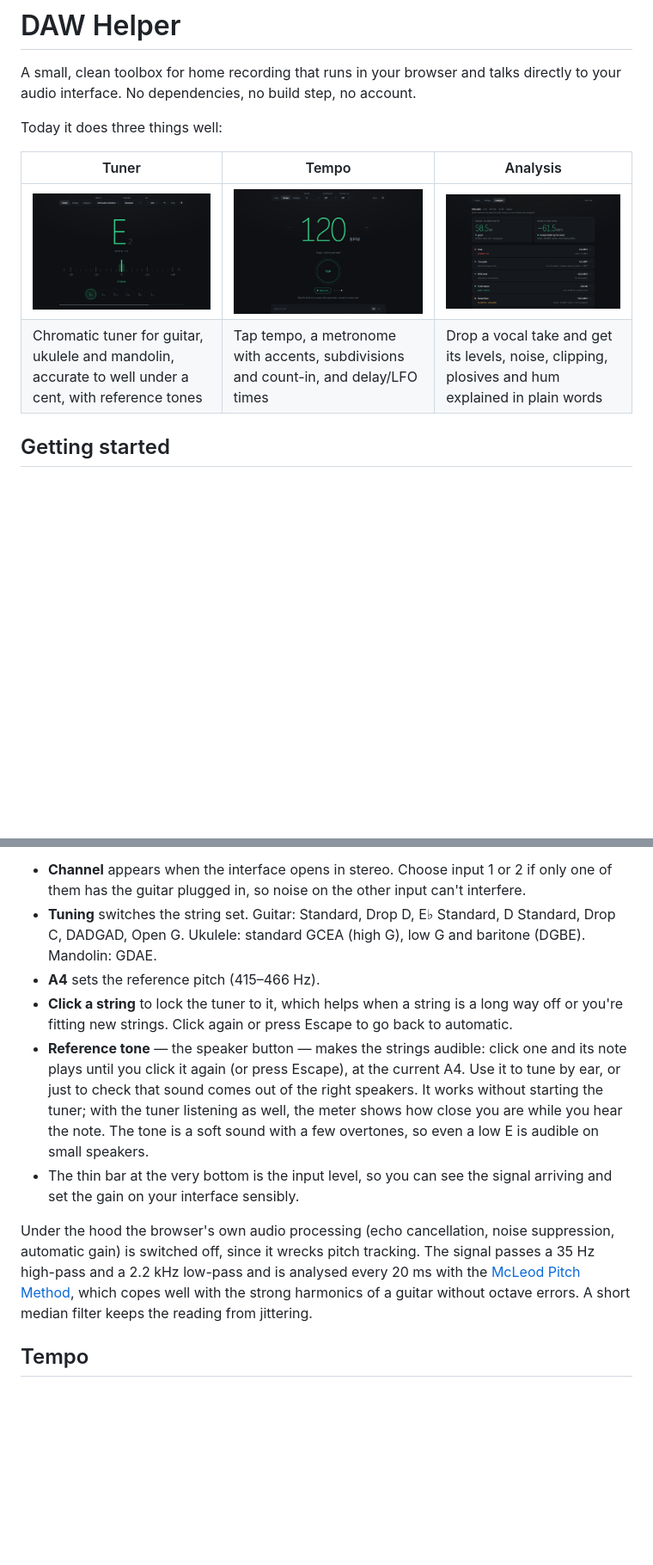
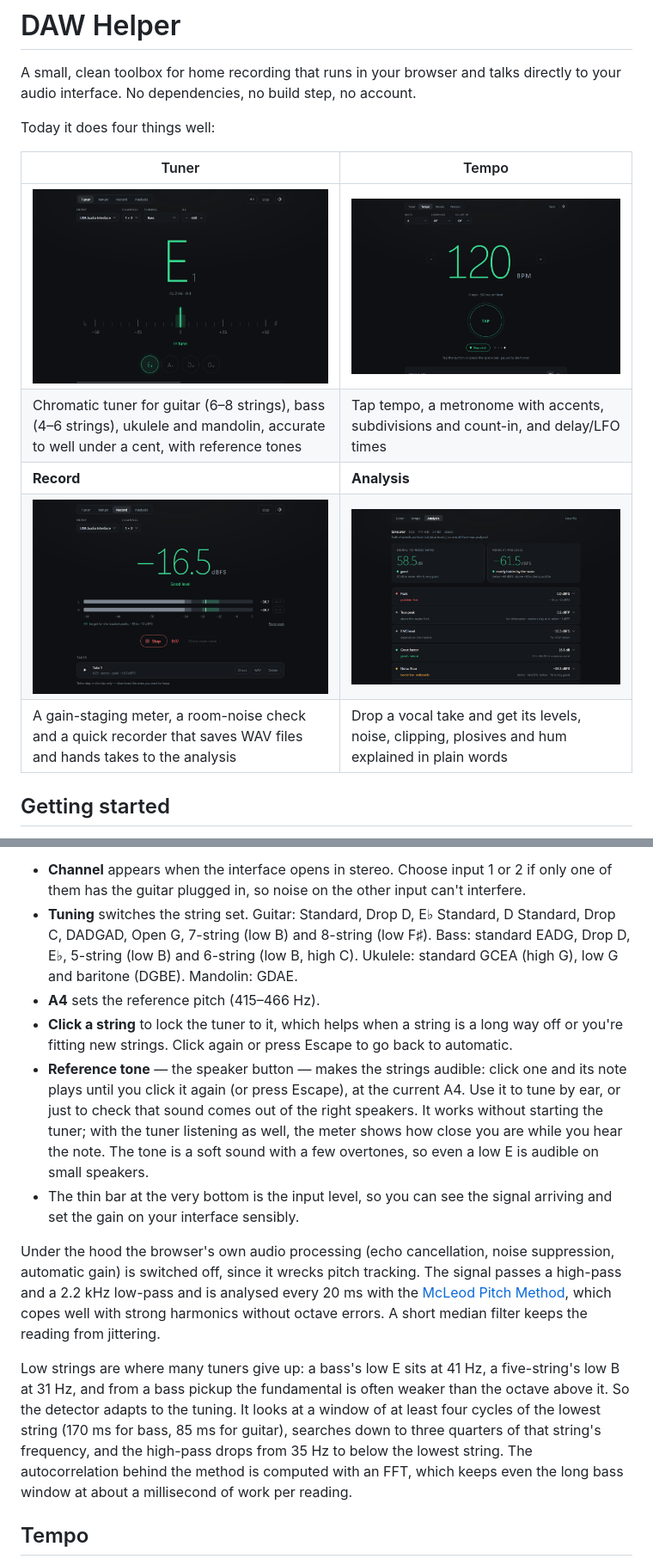
Before and after one commit to SaschaLurz/daw-helper, a Markdown page: README.md, 2 parts joined by grey strips. Shown at 86% size. Drawn GitHub-style; pictures changed too: docs/record.png (added), docs/tempo.png, docs/tuner.png; blank space fills up the shorter version.

```diff
--- a/README.md
+++ b/README.md
@@ -3,12 +3,15 @@
 A small, clean toolbox for home recording that runs in your browser and talks
 directly to your audio interface. No dependencies, no build step, no account.
 
-Today it does three things well:
+Today it does four things well:
 
-| Tuner | Tempo | Analysis |
-| --- | --- | --- |
-| ![Guitar tuner showing E2 in tune](docs/tuner.png) | ![Tempo mode at 120 BPM with the metronome running](docs/tempo.png) | ![Recording check of a vocal take](docs/analysis.png) |
-| Chromatic tuner for guitar, ukulele and mandolin, accurate to well under a cent, with reference tones | Tap tempo, a metronome with accents, subdivisions and count-in, and delay/LFO times | Drop a vocal take and get its levels, noise, clipping, plosives and hum explained in plain words |
+| Tuner | Tempo |
+| --- | --- |
+| ![Tuner showing a bass's low E in tune](docs/tuner.png) | ![Tempo mode at 120 BPM with the metronome running](docs/tempo.png) |
+| Chromatic tuner for guitar (6–8 strings), bass (4–6 strings), ukulele and mandolin, accurate to well under a cent, with reference tones | Tap tempo, a metronome with accents, subdivisions and count-in, and delay/LFO times |
+| **Record** | **Analysis** |
+| ![Record mode with the level meter in the target zone and a take](docs/record.png) | ![Recording check of a vocal take](docs/analysis.png) |
+| A gain-staging meter, a room-noise check and a quick recorder that saves WAV files and hands takes to the analysis | Drop a vocal take and get its levels, noise, clipping, plosives and hum explained in plain words |
 
 ## Getting started
 
@@ -46,8 +49,9 @@ D2 while you're aiming for E2) the hint says *Tune up ↑ to E2*.
   if only one of them has the guitar plugged in, so noise on the other input
   can't interfere.
 - **Tuning** switches the string set. Guitar: Standard, Drop D, E♭ Standard,
-  D Standard, Drop C, DADGAD, Open G. Ukulele: standard GCEA (high G),
-  low G and baritone (DGBE). Mandolin: GDAE.
+  D Standard, Drop C, DADGAD, Open G, 7-string (low B) and 8-string (low F♯).
+  Bass: standard EADG, Drop D, E♭, 5-string (low B) and 6-string (low B, high
+  C). Ukulele: standard GCEA (high G), low G and baritone (DGBE). Mandolin: GDAE.
 - **A4** sets the reference pitch (415–466 Hz).
 - **Click a string** to lock the tuner to it, which helps when a string is a
   long way off or you're fitting new strings. Click again or press Escape to
@@ -64,10 +68,19 @@ D2 while you're aiming for E2) the hint says *Tune up ↑ to E2*.
 
 Under the hood the browser's own audio processing (echo cancellation, noise
 suppression, automatic gain) is switched off, since it wrecks pitch tracking.
-The signal passes a 35 Hz high-pass and a 2.2 kHz low-pass and is analysed
-every 20 ms with the [McLeod Pitch Method](https://www.cs.otago.ac.nz/tartini/papers/A_Smarter_Way_to_Find_Pitch.pdf),
-which copes well with the strong harmonics of a guitar without octave errors.
-A short median filter keeps the reading from jittering.
+The signal passes a high-pass and a 2.2 kHz low-pass and is analysed every
+20 ms with the [McLeod Pitch Method](https://www.cs.otago.ac.nz/tartini/papers/A_Smarter_Way_to_Find_Pitch.pdf),
+which copes well with strong harmonics without octave errors. A short median
+filter keeps the reading from jittering.
+
+Low strings are where many tuners give up: a bass's low E sits at 41 Hz, a
+five-string's low B at 31 Hz, and from a bass pickup the fundamental is often
+weaker than the octave above it. So the detector adapts to the tuning. It
+looks at a window of at least four cycles of the lowest string (170 ms for
+bass, 85 ms for guitar), searches down to three quarters of that string's
+frequency, and the high-pass drops from 35 Hz to below the lowest string. The
+autocorrelation behind the method is computed with an FFT, which keeps even
+the long bass window at about a millisecond of work per reading.
 
 ## Tempo
 
```
Also changed, not shown: other parts of README.md (+49 -19 lines), 11 other files.
